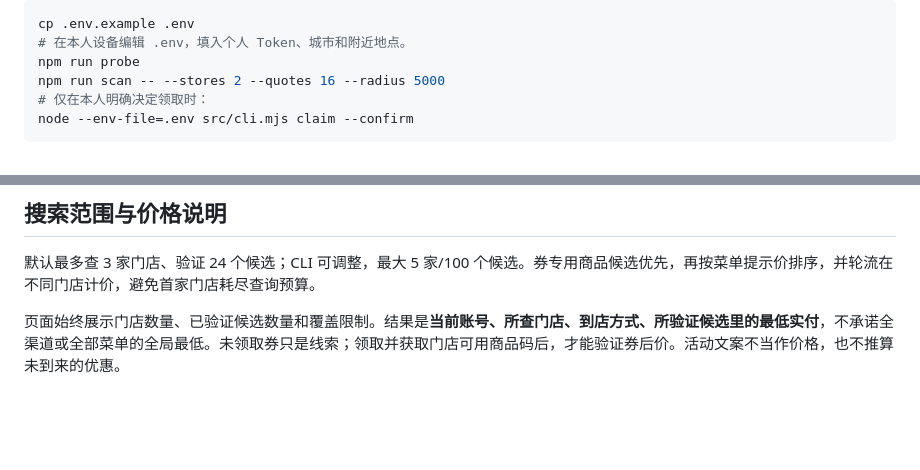
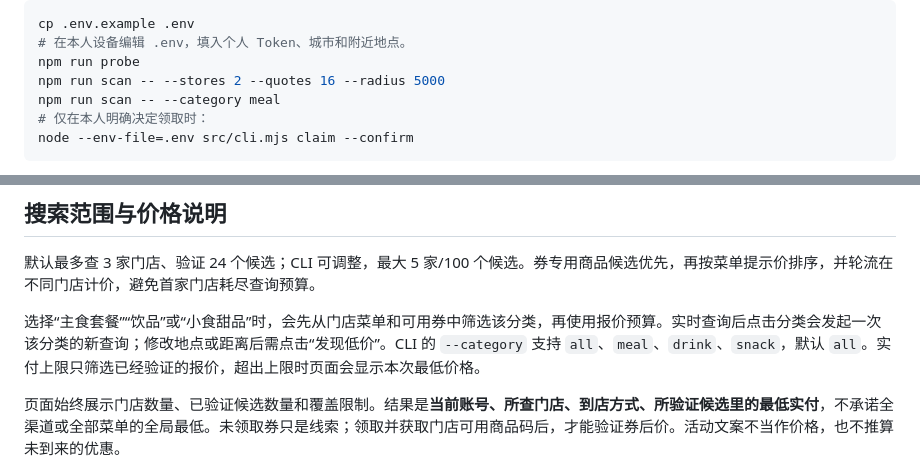
Before and after one commit to Knowcheng/mcd-cheap-radar, a Markdown page: README.md, 2 parts joined by grey strips. GitHub-like rendering; blank space fills up the shorter version.

Commit message:
Document category searches before quote truncation

````diff
--- a/README.md
+++ b/README.md
@@ -53,6 +53,7 @@ cp .env.example .env
 # 在本人设备编辑 .env，填入个人 Token、城市和附近地点。
 npm run probe
 npm run scan -- --stores 2 --quotes 16 --radius 5000
+npm run scan -- --category meal
 # 仅在本人明确决定领取时：
 node --env-file=.env src/cli.mjs claim --confirm
 ```
@@ -72,6 +73,8 @@ Skill 支持在已连接官方 MCP 的个人 AI 客户端中直接按用户指
 ## 搜索范围与价格说明
 
 默认最多查 3 家门店、验证 24 个候选；CLI 可调整，最大 5 家/100 个候选。券专用商品候选优先，再按菜单提示价排序，并轮流在不同门店计价，避免首家门店耗尽查询预算。
+
+选择“主食套餐”“饮品”或“小食甜品”时，会先从门店菜单和可用券中筛选该分类，再使用报价预算。实时查询后点击分类会发起一次该分类的新查询；修改地点或距离后需点击“发现低价”。CLI 的 `--category` 支持 `all`、`meal`、`drink`、`snack`，默认 `all`。实付上限只筛选已经验证的报价，超出上限时页面会显示本次最低价格。
 
 页面始终展示门店数量、已验证候选数量和覆盖限制。结果是**当前账号、所查门店、到店方式、所验证候选里的最低实付**，不承诺全渠道或全部菜单的全局最低。未领取券只是线索；领取并获取门店可用商品码后，才能验证券后价。活动文案不当作价格，也不推算未到来的优惠。
 
````
